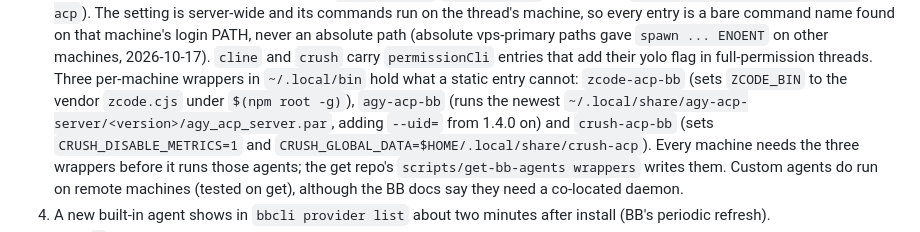
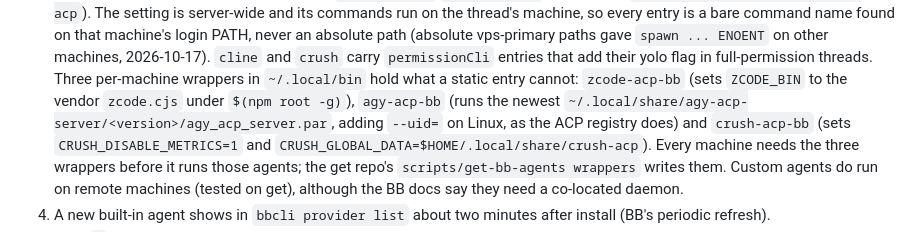
Before and after one commit to djbclark/site-djbclark, a Markdown page: docs/bb-vps-primary.md, the part around the change. GitHub-like rendering.

Commit message:
docs/bb-vps-primary: agy-acp-bb adds --uid= on Linux
Co-Authored-By: Claude Opus 5.5 <noreply@anthropic.com>

```diff
--- a/docs/bb-vps-primary.md
+++ b/docs/bb-vps-primary.md
@@ -143,7 +143,7 @@ Notes that are easy to lose:
    `spawn ... ENOENT` on other machines, 2026-10-17). `cline` and `crush` carry `permissionCli` entries that add
    their yolo flag in full-permission threads. Three per-machine wrappers in `~/.local/bin` hold what a static
    entry cannot: `zcode-acp-bb` (sets `ZCODE_BIN` to the vendor `zcode.cjs` under `$(npm root -g)`), `agy-acp-bb`
-   (runs the newest `~/.local/share/agy-acp-server/<version>/agy_acp_server.par`, adding `--uid=` from 1.4.0 on) and `crush-acp-bb` (sets
+   (runs the newest `~/.local/share/agy-acp-server/<version>/agy_acp_server.par`, adding `--uid=` on Linux, as the ACP registry does) and `crush-acp-bb` (sets
    `CRUSH_DISABLE_METRICS=1` and `CRUSH_GLOBAL_DATA=$HOME/.local/share/crush-acp`). Every machine needs the three
    wrappers before it runs those agents; the get repo's `scripts/get-bb-agents wrappers` writes them. Custom agents
    do run on remote machines (tested on get), although the BB docs say they need a co-located daemon.
```
